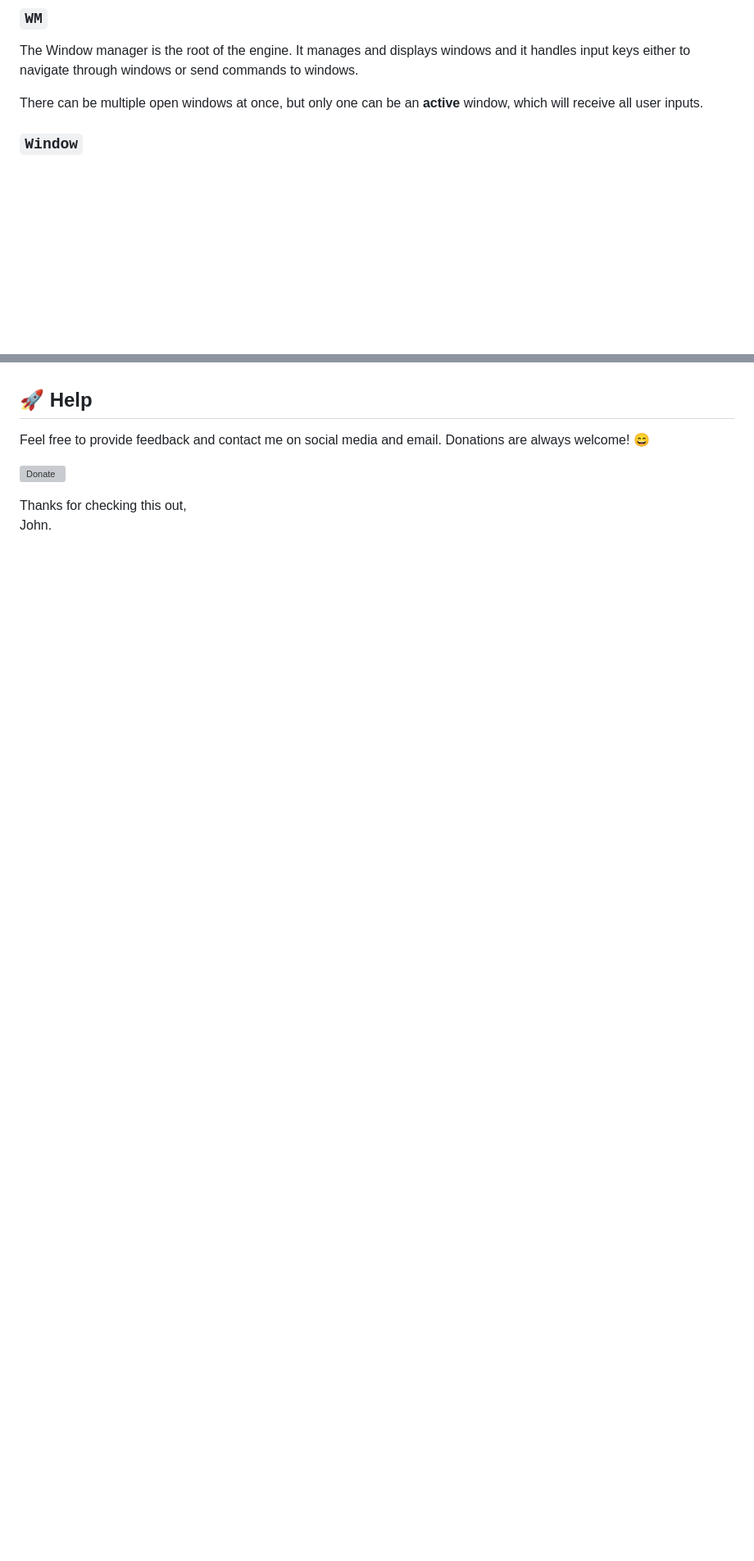
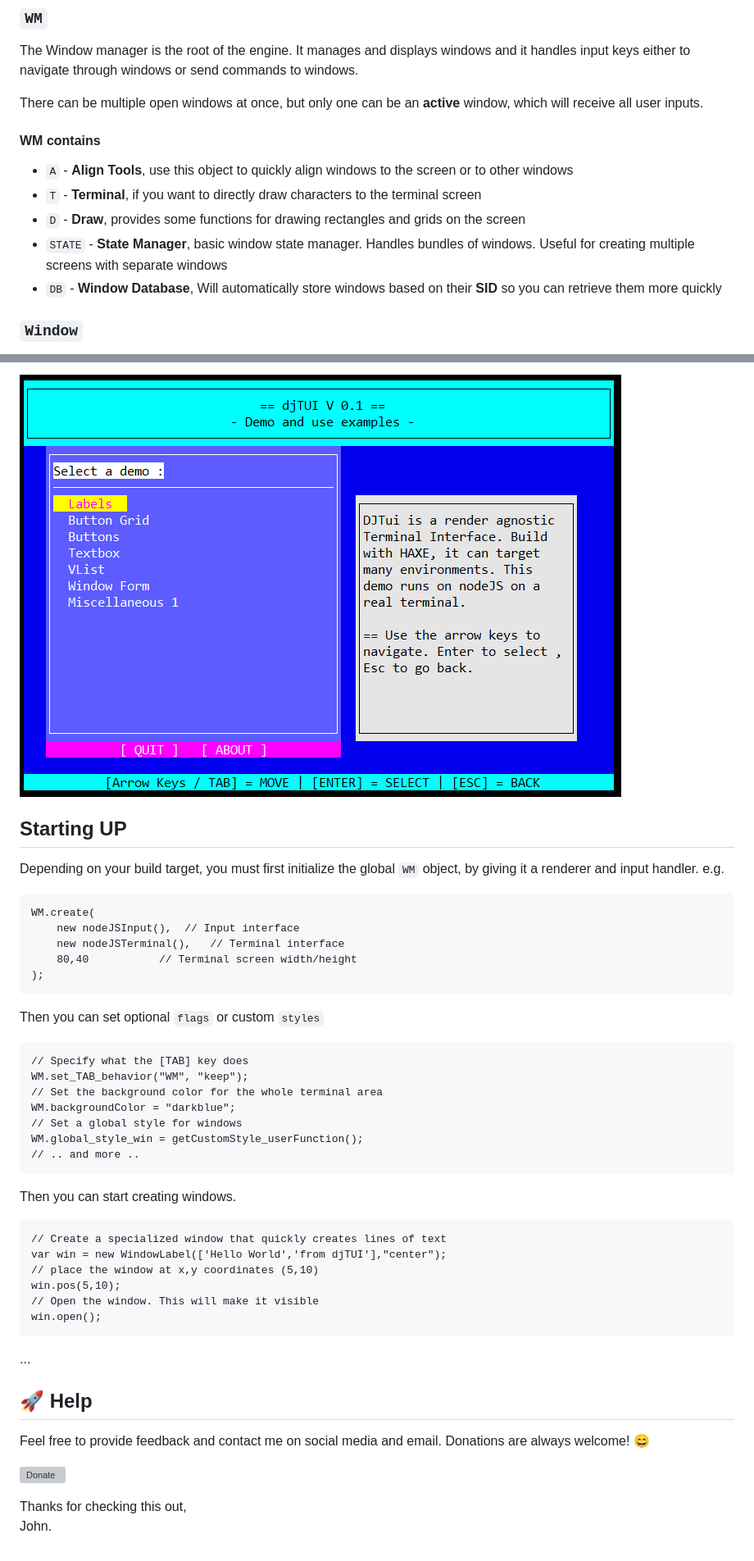
Before and after one commit to john32b/djTui, a Markdown page: readme.md, 2 parts joined by grey strips. Shown: that part at 82% size. Drawn GitHub-style; pictures changed too: images/demo_program.png (added); blank space fills up the shorter version; grey boxes are pictures that could not be loaded.

````diff
--- a/readme.md
+++ b/readme.md
@@ -38,6 +39,13 @@ djTUI provides some basic tools to create simple forms that allow data entry, se
 The Window manager is the root of the engine. It manages and displays windows and it handles input keys either to navigate through windows or send commands to windows.
 
 There can be multiple open windows at once, but only one can be an **active** window, which will receive all user inputs.
+
+#### WM contains
+- `A` - **Align Tools**, use this object to quickly align windows to the screen or to other windows
+- `T` - **Terminal**, if you want to directly draw characters to the terminal screen
+- `D` - **Draw**,  provides some functions for drawing rectangles and grids on the screen
+- `STATE` - **State Manager**, basic window state manager. Handles bundles of windows. Useful for creating multiple screens with separate windows
+- `DB` - **Window Database**, Will automatically store windows based on their **SID** so you can retrieve them more quickly
 
 ### `Window`
 
@@ -73,3 +100,38 @@ Base Elements are objects that will go inside a `window` This is a general class
+![The included demo application](images/demo_program.png)
+
+
+
+## Starting UP
+
+Depending on your build target, you must first initialize the global `WM` object, by giving it a renderer and input handler. e.g.
+```haxe
+WM.create(
+	new nodeJSInput(), 	// Input interface
+	new nodeJSTerminal(),   // Terminal interface
+	80,40			// Terminal screen width/height
+);
+```
+Then you can set optional `flags` or custom `styles`
+```haxe
+// Specify what the [TAB] key does
+WM.set_TAB_behavior("WM", "keep");
+// Set the background color for the whole terminal area
+WM.backgroundColor = "darkblue";
+// Set a global style for windows
+WM.global_style_win = getCustomStyle_userFunction();
+// .. and more ..
+```
+Then you can start creating windows.
+```haxe
+// Create a specialized window that quickly creates lines of text
+var win = new WindowLabel(['Hello World','from djTUI'],"center");
+// place the window at x,y coordinates (5,10)
+win.pos(5,10);
+// Open the window. This will make it visible
+win.open();
+```
+...
+
 ## :rocket: Help
 
 Feel free to provide feedback and contact me on social media and email. Donations are always welcome! :smile:
````
Also changed, not shown: other parts of readme.md (+23 -3 lines), CHANGELOG.MD (added, +5 -0 lines), example/readme.md (added, +11 -0 lines), images/demo_03.gif (added), 10 other files.
